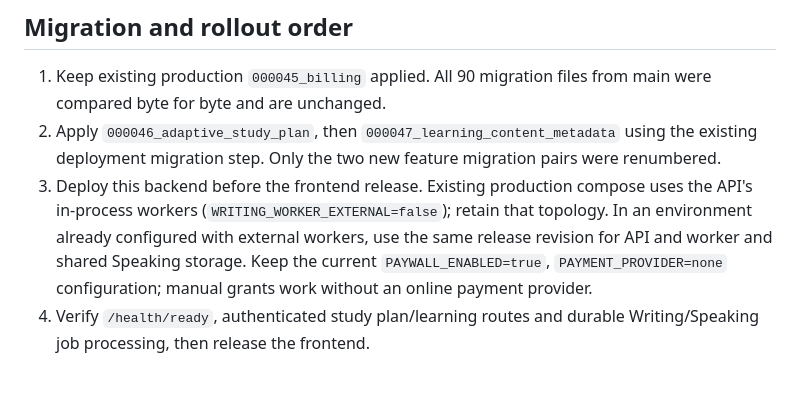
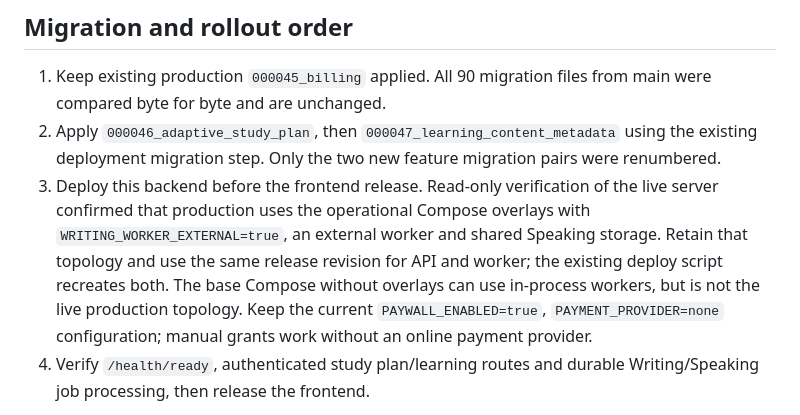
Before and after one commit to almatkai/ielts-after-cigarette-back, a Markdown page: docs/RELEASE_ADAPTIVE_STUDY_PLAN_VALIDATION.md, the part around the change. GitHub-like rendering; blank space fills up the shorter version.

Commit message:
docs(release): record verified production worker overlay

```diff
--- a/docs/RELEASE_ADAPTIVE_STUDY_PLAN_VALIDATION.md
+++ b/docs/RELEASE_ADAPTIVE_STUDY_PLAN_VALIDATION.md
@@ -20,12 +20,15 @@ limited to `ops/cloudflare-dev` and its dev documentation.
 2. Apply `000046_adaptive_study_plan`, then
    `000047_learning_content_metadata` using the existing deployment migration
    step. Only the two new feature migration pairs were renumbered.
-3. Deploy this backend before the frontend release. Existing production compose
-   uses the API's in-process workers (`WRITING_WORKER_EXTERNAL=false`); retain
-   that topology. In an environment already configured with external workers,
-   use the same release revision for API and worker and shared Speaking storage.
-   Keep the current `PAYWALL_ENABLED=true`, `PAYMENT_PROVIDER=none` configuration;
-   manual grants work without an online payment provider.
+3. Deploy this backend before the frontend release. Read-only verification of
+   the live server confirmed that production uses the operational Compose
+   overlays with `WRITING_WORKER_EXTERNAL=true`, an external worker and shared
+   Speaking storage. Retain that topology and use the same release revision
+   for API and worker; the existing deploy script recreates both. The base
+   Compose without overlays can use in-process workers, but is not the live
+   production topology. Keep the current `PAYWALL_ENABLED=true`,
+   `PAYMENT_PROVIDER=none` configuration; manual grants work without an online
+   payment provider.
 4. Verify `/health/ready`, authenticated study plan/learning routes and durable
    Writing/Speaking job processing, then release the frontend.
 
```
